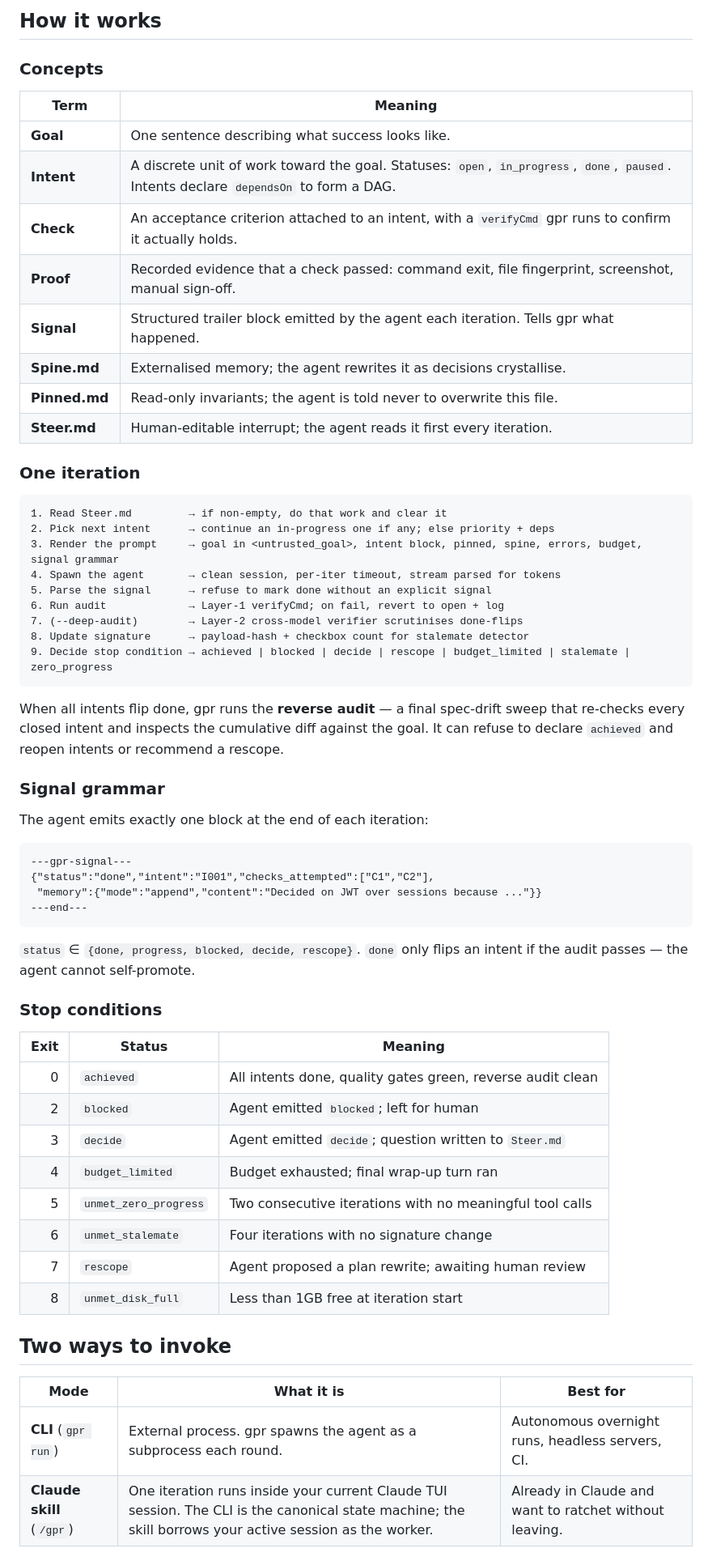
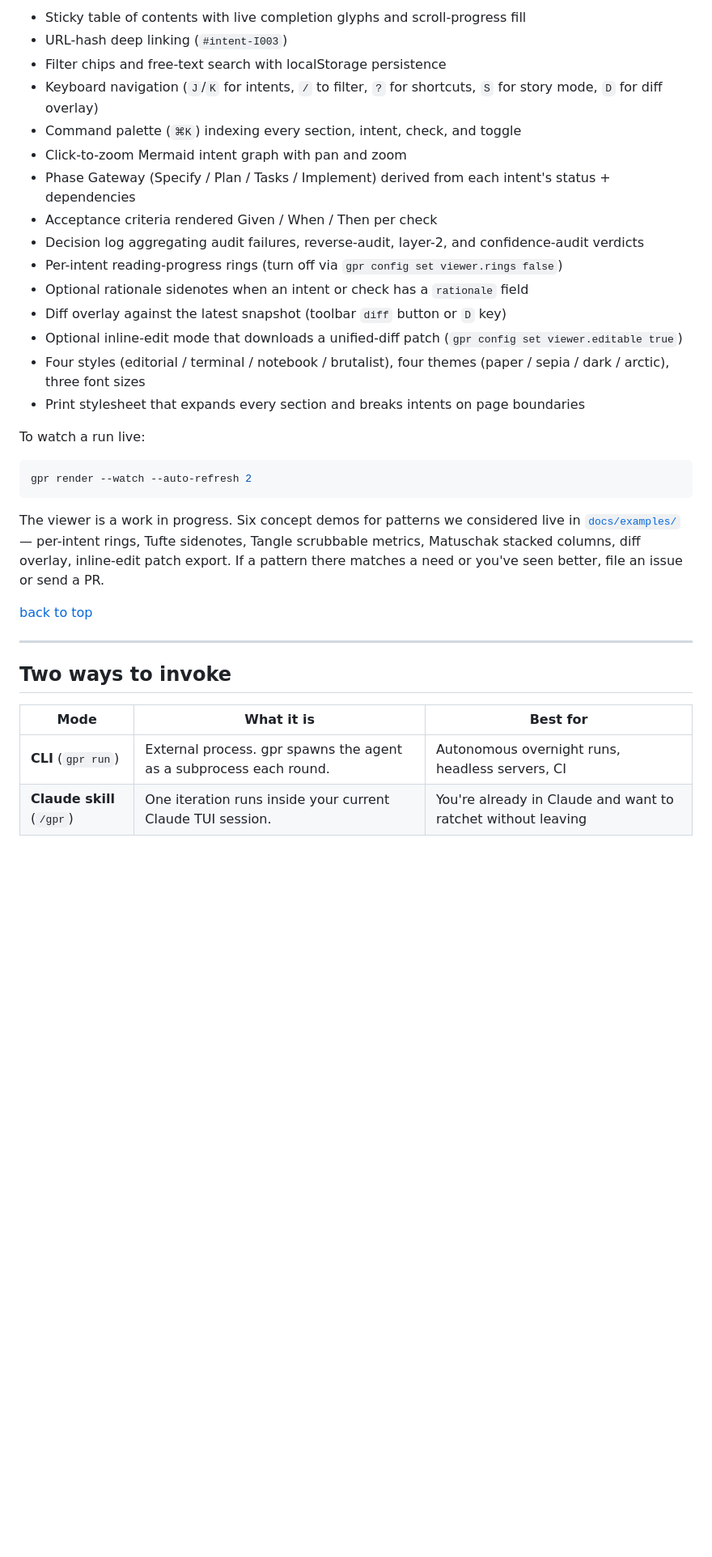
Before and after one commit to AdityaVG13/gpr, a Markdown page: README.md, the part around one of its changes. Shown at 81% size. Rendered like a GitHub page; blank space fills up the shorter version.

````diff
--- a/README.md
+++ b/README.md
@@ -71,65 +129,36 @@ There's also a budget governor (token + wall-clock + USD with soft-stop wrap-up)
 
-## How it works
+- Sticky table of contents with live completion glyphs and scroll-progress fill
+- URL-hash deep linking (`#intent-I003`)
+- Filter chips and free-text search with localStorage persistence
+- Keyboard navigation (`J`/`K` for intents, `/` to filter, `?` for shortcuts, `S` for story mode, `D` for diff overlay)
+- Command palette (`⌘K`) indexing every section, intent, check, and toggle
+- Click-to-zoom Mermaid intent graph with pan and zoom
+- Phase Gateway (Specify / Plan / Tasks / Implement) derived from each intent's status + dependencies
+- Acceptance criteria rendered Given / When / Then per check
+- Decision log aggregating audit failures, reverse-audit, layer-2, and confidence-audit verdicts
+- Per-intent reading-progress rings (turn off via `gpr config set viewer.rings false`)
+- Optional rationale sidenotes when an intent or check has a `rationale` field
+- Diff overlay against the latest snapshot (toolbar `diff` button or `D` key)
+- Optional inline-edit mode that downloads a unified-diff patch (`gpr config set viewer.editable true`)
+- Four styles (editorial / terminal / notebook / brutalist), four themes (paper / sepia / dark / arctic), three font sizes
+- Print stylesheet that expands every section and breaks intents on page boundaries
 
-### Concepts
+To watch a run live:
 
-| Term | Meaning |
-|---|---|
-| **Goal** | One sentence describing what success looks like. |
-| **Intent** | A discrete unit of work toward the goal. Statuses: `open`, `in_progress`, `done`, `paused`. Intents declare `dependsOn` to form a DAG. |
-| **Check** | An acceptance criterion attached to an intent, with a `verifyCmd` gpr runs to confirm it actually holds. |
-| **Proof** | Recorded evidence that a check passed: command exit, file fingerprint, screenshot, manual sign-off. |
-| **Signal** | Structured trailer block emitted by the agent each iteration. Tells gpr what happened. |
-| **Spine.md** | Externalised memory; the agent rewrites it as decisions crystallise. |
-| **Pinned.md** | Read-only invariants; the agent is told never to overwrite this file. |
-| **Steer.md** | Human-editable interrupt; the agent reads it first every iteration. |
-
-### One iteration
-
-```
-1. Read Steer.md         → if non-empty, do that work and clear it
-2. Pick next intent      → continue an in-progress one if any; else priority + deps
-3. Render the prompt     → goal in <untrusted_goal>, intent block, pinned, spine, errors, budget, signal grammar
-4. Spawn the agent       → clean session, per-iter timeout, stream parsed for tokens
-5. Parse the signal      → refuse to mark done without an explicit signal
-6. Run audit             → Layer-1 verifyCmd; on fail, revert to open + log
-7. (--deep-audit)        → Layer-2 cross-model verifier scrutinises done-flips
-8. Update signature      → payload-hash + checkbox count for stalemate detector
-9. Decide stop condition → achieved | blocked | decide | rescope | budget_limited | stalemate | zero_progress
+```bash
+gpr render --watch --auto-refresh 2
 ```
 
-When all intents flip done, gpr runs the **reverse audit** — a final spec-drift sweep that re-checks every closed intent and inspects the cumulative diff against the goal. It can refuse to declare `achieved` and reopen intents or recommend a rescope.
+The viewer is a work in progress. Six concept demos for patterns we considered live in [`docs/examples/`](docs/examples/index.html) — per-intent rings, Tufte sidenotes, Tangle scrubbable metrics, Matuschak stacked columns, diff overlay, inline-edit patch export. If a pattern there matches a need or you've seen better, file an issue or send a PR.
 
-### Signal grammar
+[back to top](#gpr)
 
-The agent emits exactly one block at the end of each iteration:
-
-```
----gpr-signal---
-{"status":"done","intent":"I001","checks_attempted":["C1","C2"],
- "memory":{"mode":"append","content":"Decided on JWT over sessions because ..."}}
----end---
-```
-
-`status` ∈ `{done, progress, blocked, decide, rescope}`. `done` only flips an intent if the audit passes — the agent cannot self-promote.
-
-### Stop conditions
-
-| Exit | Status | Meaning |
-|---:|---|---|
-| 0 | `achieved` | All intents done, quality gates green, reverse audit clean |
-| 2 | `blocked` | Agent emitted `blocked`; left for human |
-| 3 | `decide` | Agent emitted `decide`; question written to `Steer.md` |
-| 4 | `budget_limited` | Budget exhausted; final wrap-up turn ran |
-| 5 | `unmet_zero_progress` | Two consecutive iterations with no meaningful tool calls |
-| 6 | `unmet_stalemate` | Four iterations with no signature change |
-| 7 | `rescope` | Agent proposed a plan rewrite; awaiting human review |
-| 8 | `unmet_disk_full` | Less than 1GB free at iteration start |
+---
 
 ## Two ways to invoke
 
 | Mode | What it is | Best for |
 |---|---|---|
-| **CLI** (`gpr run`) | External process. gpr spawns the agent as a subprocess each round. | Autonomous overnight runs, headless servers, CI. |
-| **Claude skill** (`/gpr`) | One iteration runs inside your current Claude TUI session. The CLI is the canonical state machine; the skill borrows your active session as the worker. | Already in Claude and want to ratchet without leaving. |
+| **CLI** (`gpr run`) | External process. gpr spawns the agent as a subprocess each round. | Autonomous overnight runs, headless servers, CI |
+| **Claude skill** (`/gpr`) | One iteration runs inside your current Claude TUI session. | You're already in Claude and want to ratchet without leaving |
 
````
Also changed, not shown: other parts of README.md (+231 -32 lines).
